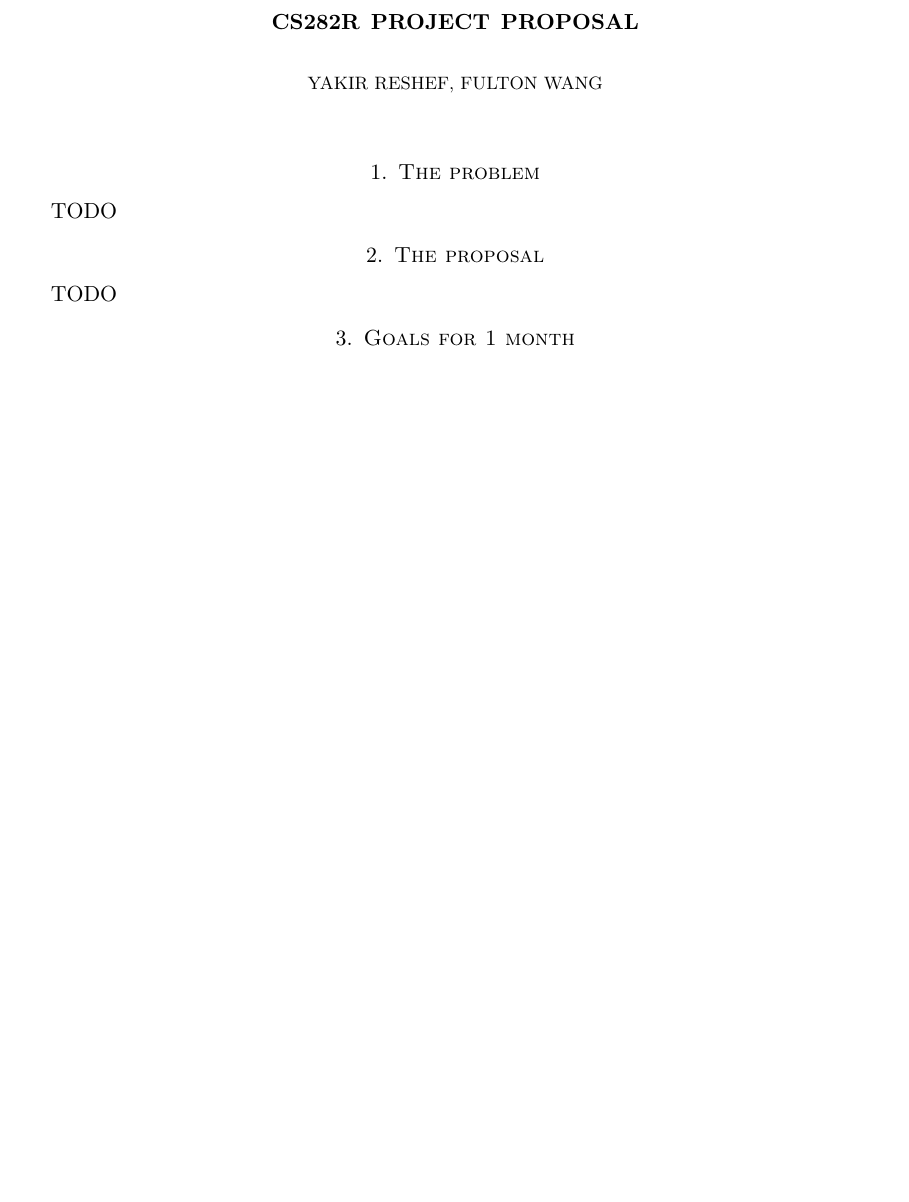
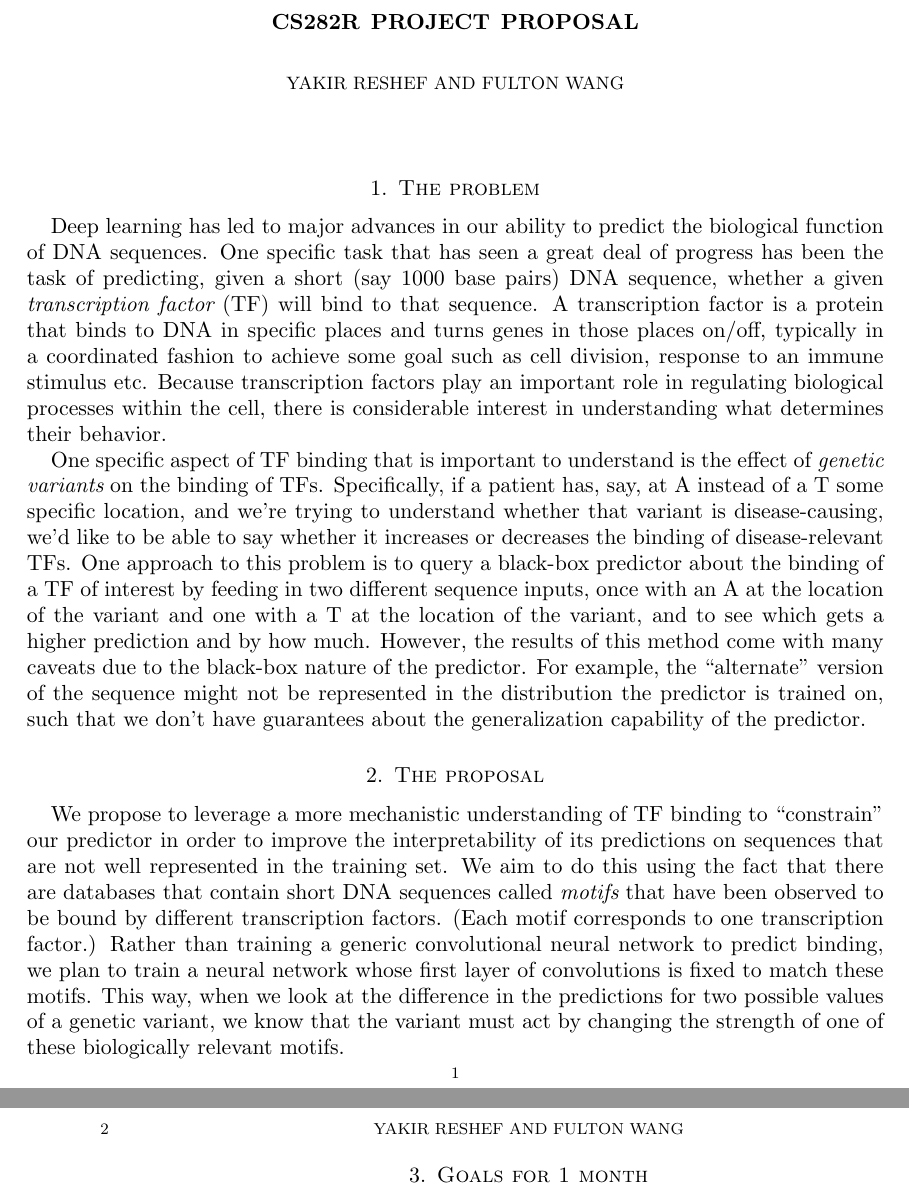
Before and after one commit to yakirr/motifnet, a LaTeX paper (writeup/proposal.tex): part of the page before the commit and two parts of pages 1 and 2 of 2 after it, the two joined at a grey line, cut so that both start at the same text, the shorter picture padded with empty space. Compiled offline with pdfLaTeX.

Commit message:
sections 1 and 2

```diff
--- a/writeup/proposal.tex
+++ b/writeup/proposal.tex
@@ -9,16 +9,18 @@
 \DeclareGraphicsRule{.tif}{png}{.png}{`convert #1 `dirname #1`/`basename #1 .tif`.png}
 
 \title{CS282r project proposal}
-\author{Yakir Reshef, Fulton Wang}
+\author{Yakir Reshef and Fulton Wang}
 %\date{}                                           % Activate to display a given date or no date
 
 \begin{document}
 \maketitle
 \section{The problem}
-TODO
+Deep learning has led to major advances in our ability to predict the biological function of DNA sequences. One specific task that has seen a great deal of progress has been the task of predicting, given a short (say 1000 base pairs) DNA sequence, whether a given {\em transcription factor} (TF) will bind to that sequence. A transcription factor is a protein that binds to DNA in specific places and turns genes in those places on/off, typically in a coordinated fashion to achieve some goal such as cell division, response to an immune stimulus etc. Because transcription factors play an important role in regulating biological processes within the cell, there is considerable interest in understanding what determines their behavior.
+
+One specific aspect of TF binding that is important to understand is the effect of {\em genetic variants} on the binding of TFs. Specifically, if a patient has, say, at A instead of a T some specific location, and we're trying to understand whether that variant is disease-causing, we'd like to be able to say whether it increases or decreases the binding of disease-relevant TFs. One approach to this problem is to query a black-box predictor about the binding of a TF of interest by feeding in two different sequence inputs, once with an A at the location of the variant and one with a T at the location of the variant, and to see which gets a higher prediction and by how much. However, the results of this method come with many caveats due to the black-box nature of the predictor. For example, the ``alternate" version of the sequence might not be represented in the distribution the predictor is trained on, such that we don't have guarantees about the generalization capability of the predictor.
 
 \section{The proposal}
-TODO
+We propose to leverage a more mechanistic understanding of TF binding to ``constrain" our predictor in order to improve the interpretability of its predictions on sequences that are not well represented in the training set. We aim to do this using the fact that there are databases that contain short DNA sequences called {\em motifs} that have been observed to be bound by different transcription factors. (Each motif corresponds to one transcription factor.) Rather than training a generic convolutional neural network to predict binding, we plan to train a neural network whose first layer of convolutions is fixed to match these motifs. This way, when we look at the difference in the predictions for two possible values of a genetic variant, we know that the variant must act by changing the strength of one of these biologically relevant motifs.
 
 \section{Goals for 1 month}
 TODO
```
Also changed, not shown: writeup/proposal.pdf.
